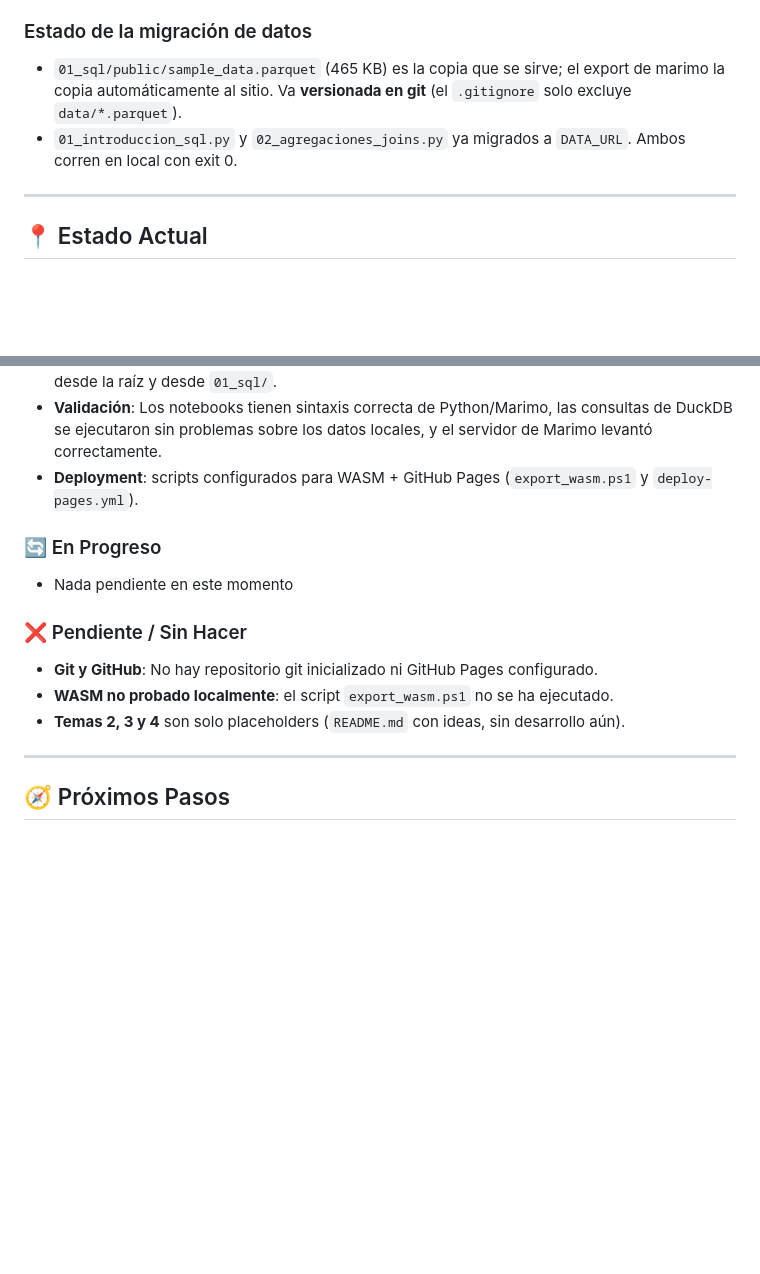
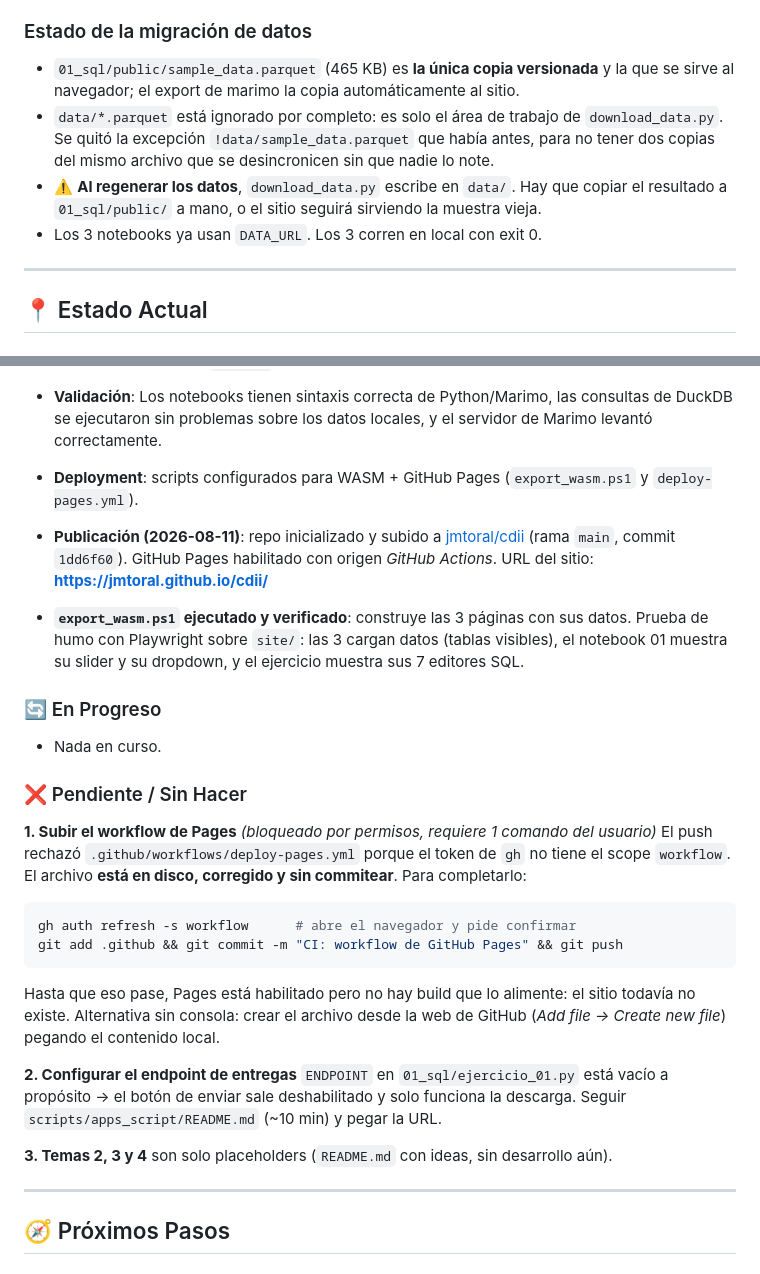
Before and after one commit to jmtoral/cdii, a Markdown page: HANDOFF.md, 2 parts joined by grey strips. Rendered like a GitHub page; blank space fills up the shorter version.

Commit message:
Actualiza HANDOFF con hallazgos de WASM y estado de publicación
Co-Authored-By: Claude Opus 5 <noreply@anthropic.com>

````diff
--- a/HANDOFF.md
+++ b/HANDOFF.md
@@ -77,10 +77,14 @@ foco). Hay que hacer clic en otro elemento. Los alumnos no se topan con esto por
 fuera de forma natural, pero está dicho explícitamente en las instrucciones del notebook.
 
 ### Estado de la migración de datos
-- `01_sql/public/sample_data.parquet` (465 KB) es la copia que se sirve; el export de marimo la copia
-  automáticamente al sitio. Va **versionada en git** (el `.gitignore` solo excluye `data/*.parquet`).
-- `01_introduccion_sql.py` y `02_agregaciones_joins.py` ya migrados a `DATA_URL`. Ambos corren en
-  local con exit 0.
+- `01_sql/public/sample_data.parquet` (465 KB) es **la única copia versionada** y la que se sirve al
+  navegador; el export de marimo la copia automáticamente al sitio.
+- `data/*.parquet` está ignorado por completo: es solo el área de trabajo de `download_data.py`.
+  Se quitó la excepción `!data/sample_data.parquet` que había antes, para no tener dos copias del
+  mismo archivo que se desincronicen sin que nadie lo note.
+- ⚠️ **Al regenerar los datos**, `download_data.py` escribe en `data/`. Hay que copiar el resultado
+  a `01_sql/public/` a mano, o el sitio seguirá sirviendo la muestra vieja.
+- Los 3 notebooks ya usan `DATA_URL`. Los 3 corren en local con exit 0.
 
 ---
 
@@ -110,13 +114,38 @@ fuera de forma natural, pero está dicho explícitamente en las instrucciones de
 - **Validación**: Los notebooks tienen sintaxis correcta de Python/Marimo, las consultas de DuckDB se ejecutaron sin problemas sobre los datos locales, y el servidor de Marimo levantó correctamente.
 - **Deployment**: scripts configurados para WASM + GitHub Pages (`export_wasm.ps1` y `deploy-pages.yml`).
 
+- **Publicación (2026-08-11)**: repo inicializado y subido a
+  [jmtoral/cdii](https://github.com/jmtoral/cdii) (rama `main`, commit `1dd6f60`).
+  GitHub Pages habilitado con origen *GitHub Actions*. URL del sitio:
+  **https://jmtoral.github.io/cdii/**
+- **`export_wasm.ps1` ejecutado y verificado**: construye las 3 páginas con sus datos.
+  Prueba de humo con Playwright sobre `site/`: las 3 cargan datos (tablas visibles), el
+  notebook 01 muestra su slider y su dropdown, y el ejercicio muestra sus 7 editores SQL.
+
 ### 🔄 En Progreso
-- Nada pendiente en este momento
+- Nada en curso.
 
 ### ❌ Pendiente / Sin Hacer
-- **Git y GitHub**: No hay repositorio git inicializado ni GitHub Pages configurado.
-- **WASM no probado localmente**: el script `export_wasm.ps1` no se ha ejecutado.
-- **Temas 2, 3 y 4** son solo placeholders (`README.md` con ideas, sin desarrollo aún).
+
+**1. Subir el workflow de Pages** *(bloqueado por permisos, requiere 1 comando del usuario)*
+El push rechazó `.github/workflows/deploy-pages.yml` porque el token de `gh` no tiene el
+scope `workflow`. El archivo **está en disco, corregido y sin commitear**. Para completarlo:
+
+```bash
+gh auth refresh -s workflow      # abre el navegador y pide confirmar
+git add .github && git commit -m "CI: workflow de GitHub Pages" && git push
+```
+
+Hasta que eso pase, Pages está habilitado pero no hay build que lo alimente: el sitio
+todavía no existe. Alternativa sin consola: crear el archivo desde la web de GitHub
+(*Add file → Create new file*) pegando el contenido local.
+
+**2. Configurar el endpoint de entregas**
+`ENDPOINT` en `01_sql/ejercicio_01.py` está vacío a propósito → el botón de enviar sale
+deshabilitado y solo funciona la descarga. Seguir `scripts/apps_script/README.md` (~10 min)
+y pegar la URL.
+
+**3. Temas 2, 3 y 4** son solo placeholders (`README.md` con ideas, sin desarrollo aún).
 
 ---
 
````
